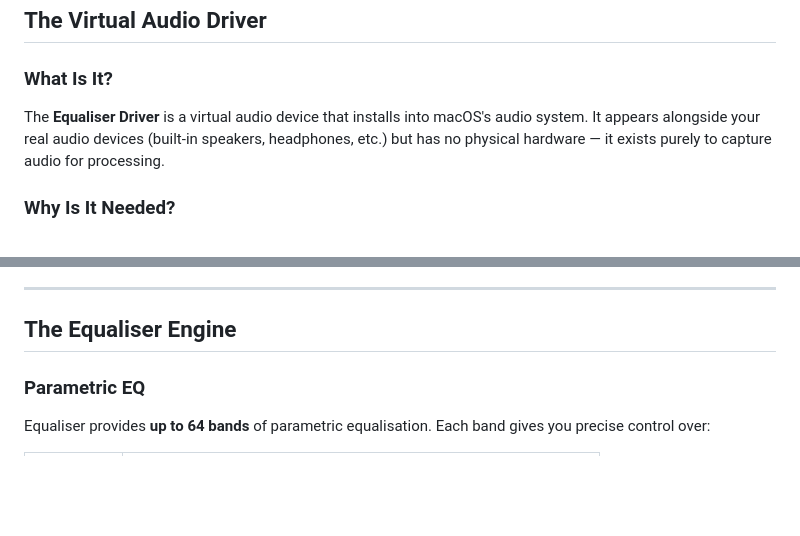
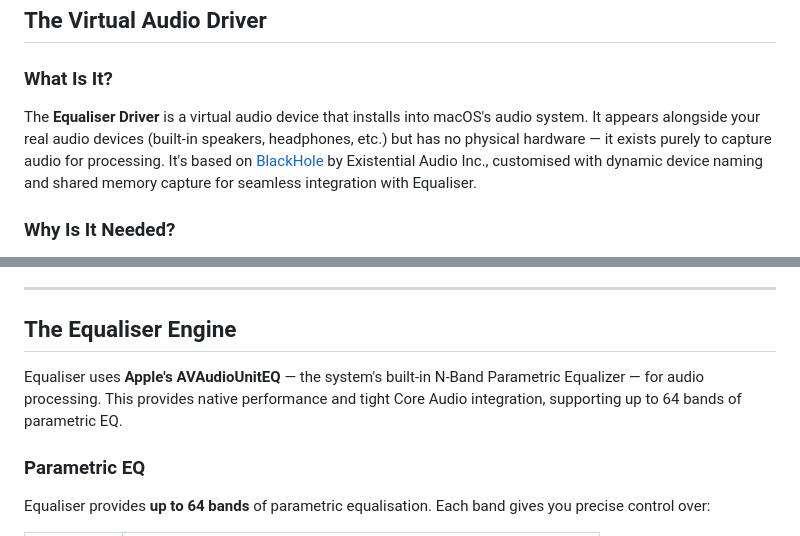
Before and after one commit to cvknage/equaliser, a Markdown page: docs/user/How-It-Works.md, 2 parts joined by grey strips. Drawn GitHub-style; blank space fills up the shorter version.

Commit message:
Update documentation to clarify driver origin and EQ engine details

```diff
--- a/docs/user/How-It-Works.md
+++ b/docs/user/How-It-Works.md
@@ -45,7 +45,7 @@ macOS treats the Equaliser Driver as a real audio device. When you set it as you
 
 ### What Is It?
 
-The **Equaliser Driver** is a virtual audio device that installs into macOS's audio system. It appears alongside your real audio devices (built-in speakers, headphones, etc.) but has no physical hardware — it exists purely to capture audio for processing.
+The **Equaliser Driver** is a virtual audio device that installs into macOS's audio system. It appears alongside your real audio devices (built-in speakers, headphones, etc.) but has no physical hardware — it exists purely to capture audio for processing. It's based on [BlackHole](https://github.com/ExistentialAudio/BlackHole) by Existential Audio Inc., customised with dynamic device naming and shared memory capture for seamless integration with Equaliser.
 
 ### Why Is It Needed?
 
@@ -180,6 +180,8 @@ macOS shows an orange microphone icon in Control Center whenever an app has an o
 ---
 
 ## The Equaliser Engine
+
+Equaliser uses **Apple's AVAudioUnitEQ** — the system's built-in N-Band Parametric Equalizer — for audio processing. This provides native performance and tight Core Audio integration, supporting up to 64 bands of parametric EQ.
 
 ### Parametric EQ
 
```
